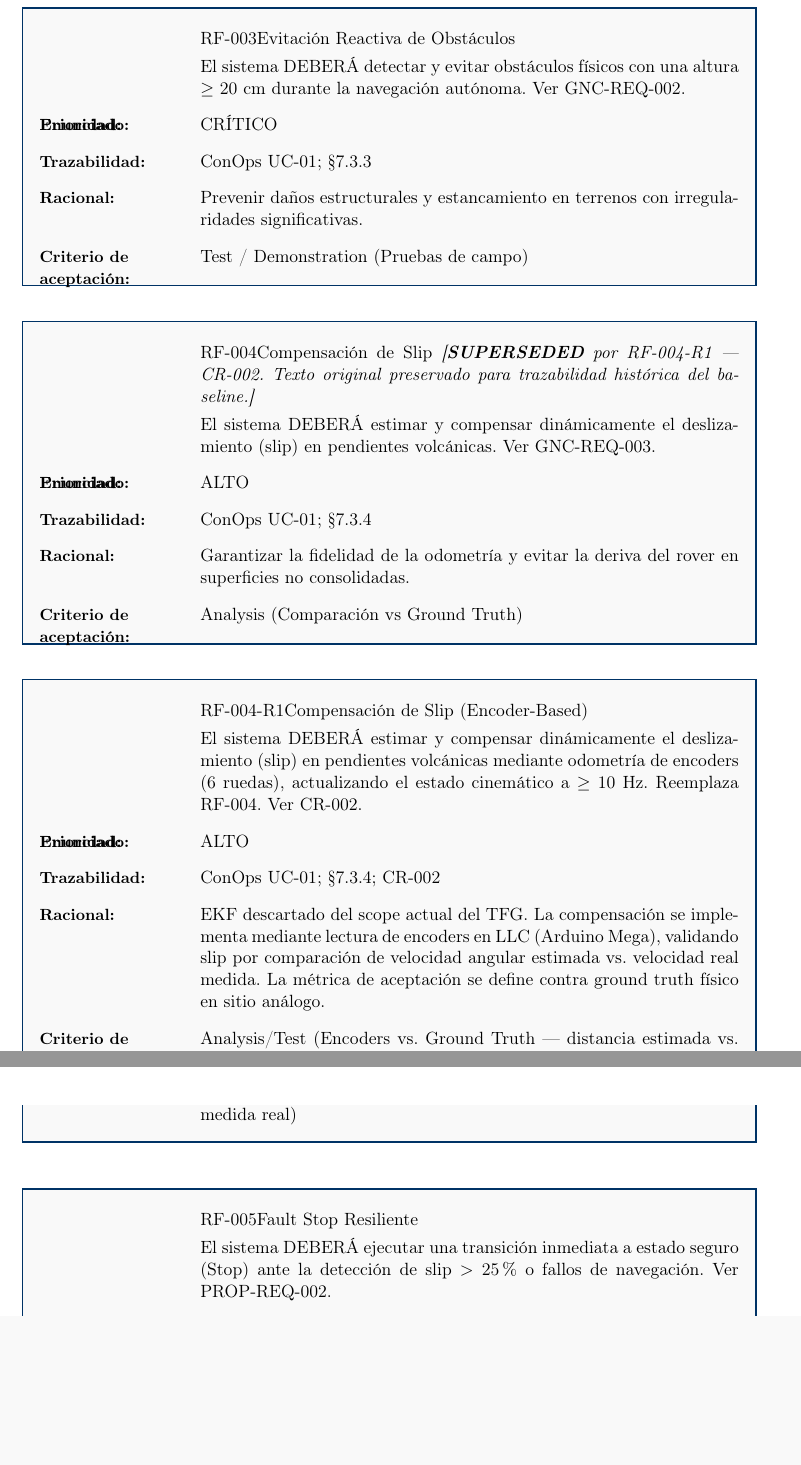
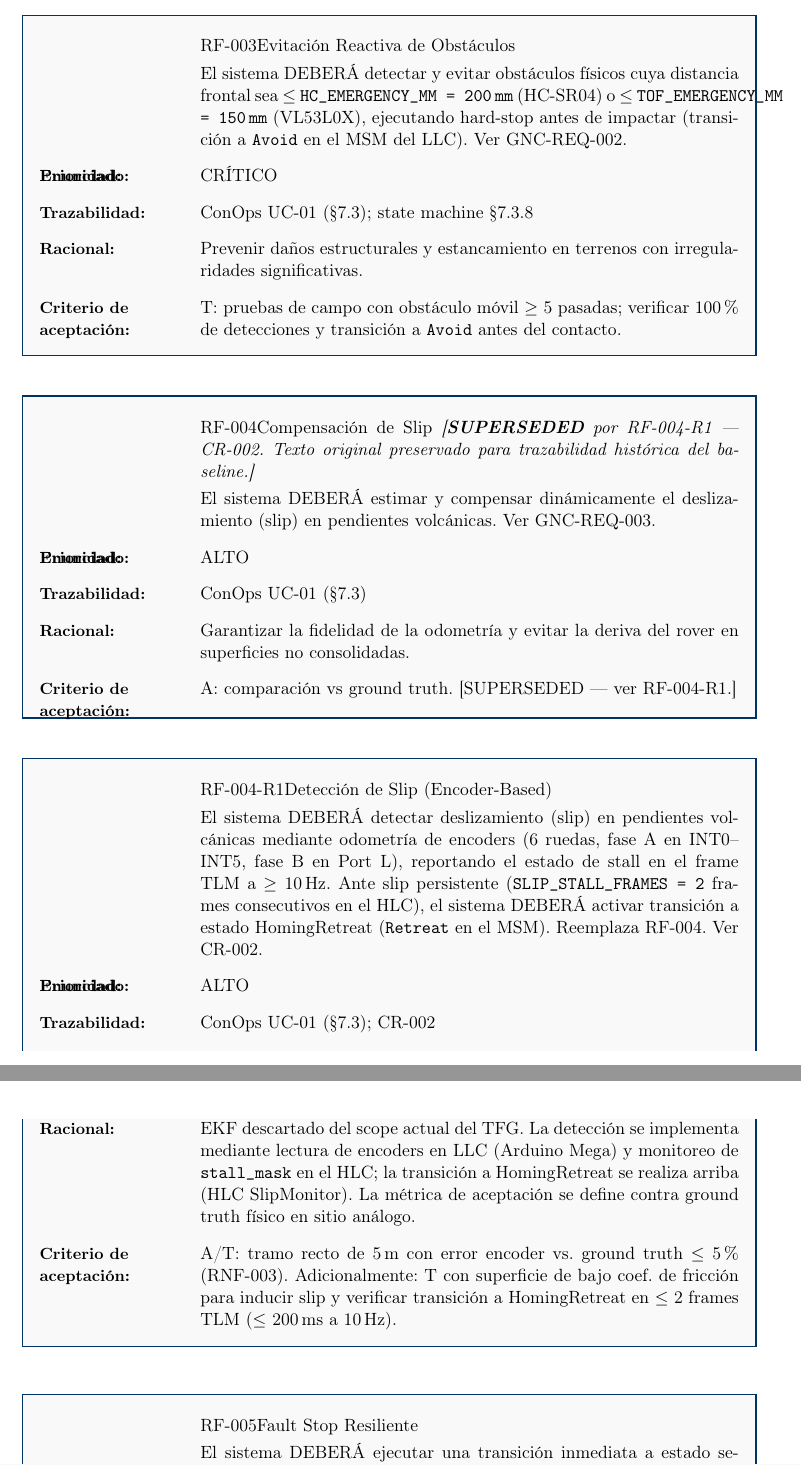
Before and after one commit to Alonso11/Olympus-Project-TFG-TEC, a LaTeX document (main.tex, which reads sections/s09_system_requirements.tex): two parts of pages 82 and 83 of 149, joined at a grey line, cut so that both start at the same text, the shorter picture padded with empty space. Compiled offline with pdfLaTeX.

Commit message:
docs(s09-B): master RFs aligned with MSM, quantified ReqAccept, symbolic refs
Block B audit (lines 79-138, System Functional Requirements MASTER):

RF-005 (Fault Stop) drift fix:
- Replaced "slip > 25%" trigger (never implemented as percentage) with
  the actual implementation: stall persistente (STALL_THRESHOLD=50
  cycles), proximity emergency (HC_EMERGENCY_MM=200, TOF_EMERGENCY_MM=
  150), OC_FAULT power anomaly, or HLC link loss. Same MSM/Fault
  alignment we applied in s03/s04/s05/s06 already extended to the master
  RF definition.

RF-004-R1 verb fix:
- Title and body changed from "Compensacion" to "Deteccion + transicion
  HomingRetreat" to match what the code actually does: LLC encoders
  produce stall_mask in TLM; HLC SlipMonitor counts persistent frames
  (SLIP_STALL_FRAMES=2) and triggers Retreat. No on-the-fly slip
  compensation exists today.

RF-003 obstacle wording fix:
- "altura >= 20 cm" was physically wrong (sensors measure distance, not
  object height). Replaced with the actual emergency thresholds
  (HC_EMERGENCY_MM, TOF_EMERGENCY_MM) and the Avoid state transition.

Numeric refs §7.3.X -> symbolic:
- The §7.3.1 ... §7.3.6 numeric references in ReqTrace fields did not
  correspond to any real section/subsection label in this SRS (verified
  by grep). Replaced with \\ref{sec:uc01} and, where applicable,
  \\ref{subsec:uc01_states} or the relevant subsystem REQ ID. Symbolic
  refs survive restructuring; the numeric ones were already broken.

ReqAccept criteria quantified:
- RF-001: was "Visualizacion en GCS" (vague). Now: D + T with FPS>=10
  and latency<=500ms.
- RF-002: now references GNC-REQ-002 protocol (200 frames, IoU>=0.5,
  recall>=95%) instead of plain "Confianza>=95%".
- RF-003: now requires 5 controlled passes with 100% detection rate.
- RF-005: now references the INT-04b test setup with obstacle injection.
- RF-006: now requires 0 CRC-invalid frames over 10000 CSP frames.

```diff
--- a/sections/s09_system_requirements.tex
+++ b/sections/s09_system_requirements.tex
@@ -97,30 +97,30 @@ Ante la pérdida de enlace directo, el sistema \textbf{DEBERÁ} realizar una con
 \end{reqblock}
 
 \begin{reqblock}{RF-003}{Evitación Reactiva de Obstáculos}
-    \ReqShall{El sistema DEBERÁ detectar y evitar obstáculos físicos con una altura $\ge$ 20 cm durante la navegación autónoma. Ver GNC-REQ-002.}
+    \ReqShall{El sistema DEBERÁ detectar y evitar obstáculos físicos cuya distancia frontal sea $\le$ \texttt{HC\_EMERGENCY\_MM = 200\,mm} (HC-SR04) o $\le$ \texttt{TOF\_EMERGENCY\_MM = 150\,mm} (VL53L0X), ejecutando hard-stop antes de impactar (transición a \texttt{Avoid} en el MSM del LLC). Ver GNC-REQ-002.}
     \item[\textbf{Prioridad:}] CRÍTICO
-    \ReqTrace{ConOps UC-01; §7.3.3}
+    \ReqTrace{ConOps UC-01 (\S\ref{sec:uc01}); state machine \S\ref{subsec:uc01_states}}
     \item[\textbf{Racional:}] Prevenir daños estructurales y estancamiento en terrenos con irregularidades significativas.
-    \ReqAccept{Test / Demonstration (Pruebas de campo)}
+    \ReqAccept{T: pruebas de campo con obstáculo móvil $\ge$ 5 pasadas; verificar 100\% de detecciones y transición a \texttt{Avoid} antes del contacto.}
 \end{reqblock}
 
 \begin{reqblock}{RF-004}{Compensación de Slip}
     \textit{[\textbf{SUPERSEDED} por RF-004-R1 — CR-002. Texto original preservado para trazabilidad histórica del baseline.]}
     \ReqShall{El sistema DEBERÁ estimar y compensar dinámicamente el deslizamiento (slip) en pendientes volcánicas. Ver GNC-REQ-003.}
     \item[\textbf{Prioridad:}] ALTO
-    \ReqTrace{ConOps UC-01; §7.3.4}
+    \ReqTrace{ConOps UC-01 (\S\ref{sec:uc01})}
     \item[\textbf{Racional:}] Garantizar la fidelidad de la odometría y evitar la deriva del rover en superficies no consolidadas.
-    \ReqAccept{Analysis (Comparación vs Ground Truth)}
+    \ReqAccept{A: comparación vs ground truth. [SUPERSEDED --- ver RF-004-R1.]}
 \end{reqblock}
 
-\begin{reqblock}{RF-004-R1}{Compensación de Slip (Encoder-Based)}
-    \ReqShall{El sistema DEBERÁ estimar y compensar dinámicamente el deslizamiento (slip) en pendientes volcánicas mediante odometría de encoders (6 ruedas), actualizando el estado cinemático a $\ge$ 10 Hz. Reemplaza RF-004. Ver CR-002.}
+\begin{reqblock}{RF-004-R1}{Detección de Slip (Encoder-Based)}
+    \ReqShall{El sistema DEBERÁ detectar deslizamiento (slip) en pendientes volcánicas mediante odometría de encoders (6 ruedas, fase A en INT0--INT5, fase B en Port L), reportando el estado de stall en el frame TLM a $\ge$ 10\,Hz. Ante slip persistente (\texttt{SLIP\_STALL\_FRAMES = 2} frames consecutivos en el HLC), el sistema DEBERÁ activar transición a estado HomingRetreat (\texttt{Retreat} en el MSM). Reemplaza RF-004. Ver CR-002.}
     \item[\textbf{Prioridad:}] ALTO
-    \ReqTrace{ConOps UC-01; §7.3.4; CR-002}
-    \item[\textbf{Racional:}] EKF descartado del scope actual del TFG. La compensación se implementa mediante lectura de encoders en LLC (Arduino Mega), validando slip por comparación de velocidad angular estimada vs. velocidad real medida. La métrica de aceptación se define contra ground truth físico en sitio análogo.
-    \ReqAccept{Analysis/Test (Encoders vs. Ground Truth — distancia estimada vs. medida real)}
+    \ReqTrace{ConOps UC-01 (\S\ref{sec:uc01}); CR-002}
+    \item[\textbf{Racional:}] EKF descartado del scope actual del TFG. La detección se implementa mediante lectura de encoders en LLC (Arduino Mega) y monitoreo de \texttt{stall\_mask} en el HLC; la transición a HomingRetreat se realiza arriba (HLC SlipMonitor). La métrica de aceptación se define contra ground truth físico en sitio análogo.
+    \ReqAccept{A/T: tramo recto de 5\,m con error encoder vs. ground truth $\le$ 5\% (RNF-003). Adicionalmente: T con superficie de bajo coef. de fricción para inducir slip y verificar transición a HomingRetreat en $\le$ 2 frames TLM ($\le$ 200\,ms a 10\,Hz).}
 \end{reqblock}
 
 \begin{reqblock}{RF-005}{Fault Stop Resiliente}
-    \ReqShall{El sistema DEBERÁ ejecutar una transición inmediata a estado seguro (Stop) ante la detección de slip $>$ 25\% o fallos de navegación. Ver PROP-REQ-002.}
+    \ReqShall{El sistema DEBERÁ ejecutar una transición inmediata a estado seguro (\texttt{Fault} en el MSM del LLC, con \texttt{relay.emergency\_off()}) ante stall persistente de encoder ($\ge$ \texttt{STALL\_THRESHOLD = 50} ciclos $\approx$ 1\,s), obstáculo dentro de \texttt{HC\_EMERGENCY\_MM = 200\,mm} o \texttt{TOF\_EMERGENCY\_MM = 150\,mm}, anomalía de potencia (sobrecorriente \texttt{OC\_FAULT}) o pérdida de comunicación con HLC. La transición debe completar en $\le 500$\,ms (ver PROP-REQ-002).}
     \item[\textbf{Prioridad:}] CRÍTICO
```
Also changed, not shown: sections/s09_system_requirements.tex (16 more changed lines).
